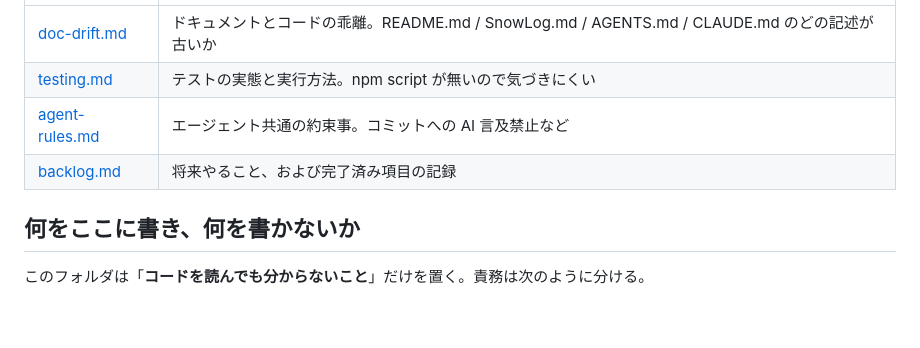
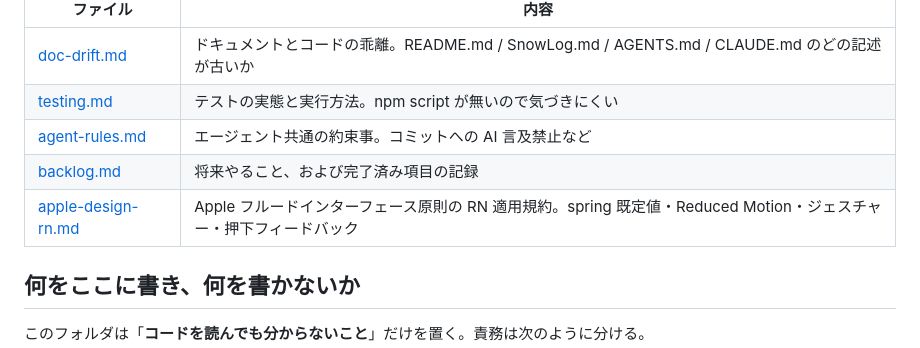
Before and after one commit to kmch4n/SnowLog, a Markdown page: .memory/README.md, the part around the change. Drawn GitHub-style; blank space fills up the shorter version.

Commit message:
[📝] Add Apple-design motion guidelines to .memory

```diff
--- a/.memory/README.md
+++ b/.memory/README.md
@@ -24,6 +24,7 @@ SnowLog の開発は複数のコーディングエージェント（Claude Code
 | [testing.md](testing.md) | テストの実態と実行方法。npm script が無いので気づきにくい |
 | [agent-rules.md](agent-rules.md) | エージェント共通の約束事。コミットへの AI 言及禁止など |
 | [backlog.md](backlog.md) | 将来やること、および完了済み項目の記録 |
+| [apple-design-rn.md](apple-design-rn.md) | Apple フルードインターフェース原則の RN 適用規約。spring 既定値・Reduced Motion・ジェスチャー・押下フィードバック |
 
 ## 何をここに書き、何を書かないか
 
```
Also changed, not shown: .memory/apple-design-rn.md (added, +51 -0 lines).
